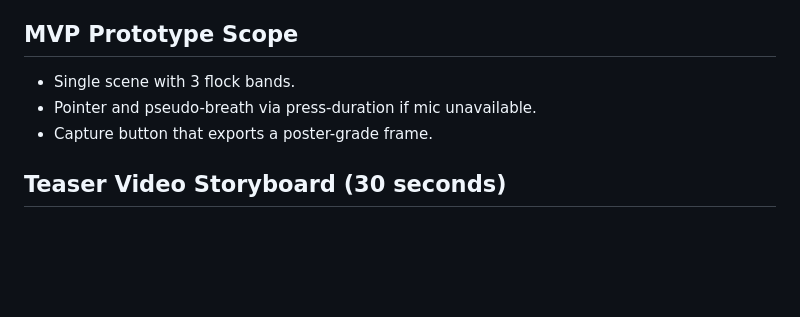
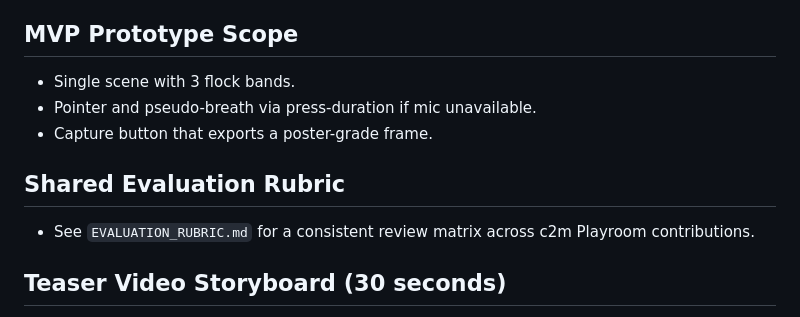
Before and after one commit to nickhilster/c2m-playroom-electric-sheep-cathedral, a Markdown page: WHITEPAPER.md, the part around the change. Drawn GitHub-style; blank space fills up the shorter version.

Commit message:
chore: add shared evaluation rubric for Playroom contributions

```diff
--- a/WHITEPAPER.md
+++ b/WHITEPAPER.md
@@ -61,6 +61,9 @@ If autonomous agents are beautiful enough to watch without touching, users feel
 - Pointer and pseudo-breath via press-duration if mic unavailable.
 - Capture button that exports a poster-grade frame.
 
+## Shared Evaluation Rubric
+- See `EVALUATION_RUBRIC.md` for a consistent review matrix across c2m Playroom contributions.
+
 ## Teaser Video Storyboard (30 seconds)
 1. Shot 1 (0-4s): Black fades into luminous cathedral vault, flock particles assembling mid-air.
 2. Shot 2 (4-8s): Cursor halo appears; nearby flock bends toward gaze point.
```
Also changed, not shown: EVALUATION_RUBRIC.md (added, +19 -0 lines).
